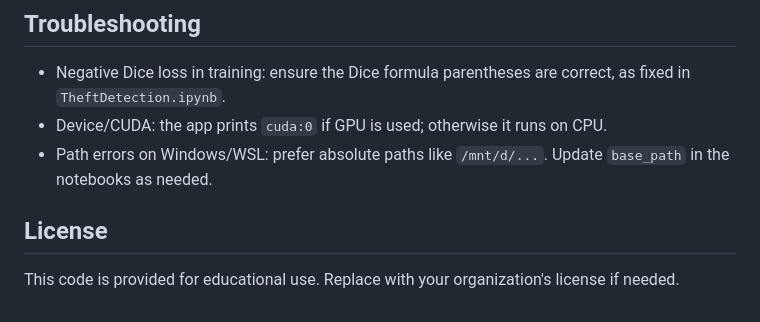
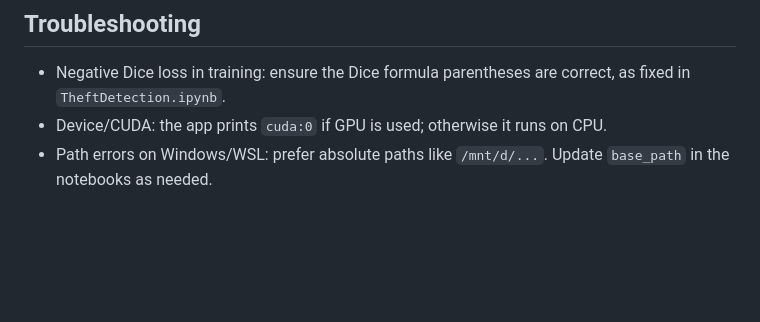
Before and after one commit to Rowanyasser/TheftDetection-Videos-Dataset-, a Markdown page: README.md, the part around the change. Rendered like a GitHub page; blank space fills up the shorter version.

Commit message:
Remove license section from README
Removed license section from README.md.

```diff
--- a/README.md
+++ b/README.md
@@ -84,7 +84,3 @@ python3 test_model_load.py
 - Negative Dice loss in training: ensure the Dice formula parentheses are correct, as fixed in `TheftDetection.ipynb`.
 - Device/CUDA: the app prints `cuda:0` if GPU is used; otherwise it runs on CPU.
 - Path errors on Windows/WSL: prefer absolute paths like `/mnt/d/...`. Update `base_path` in the notebooks as needed.
-
-## License
-
-This code is provided for educational use. Replace with your organization's license if needed.
```
